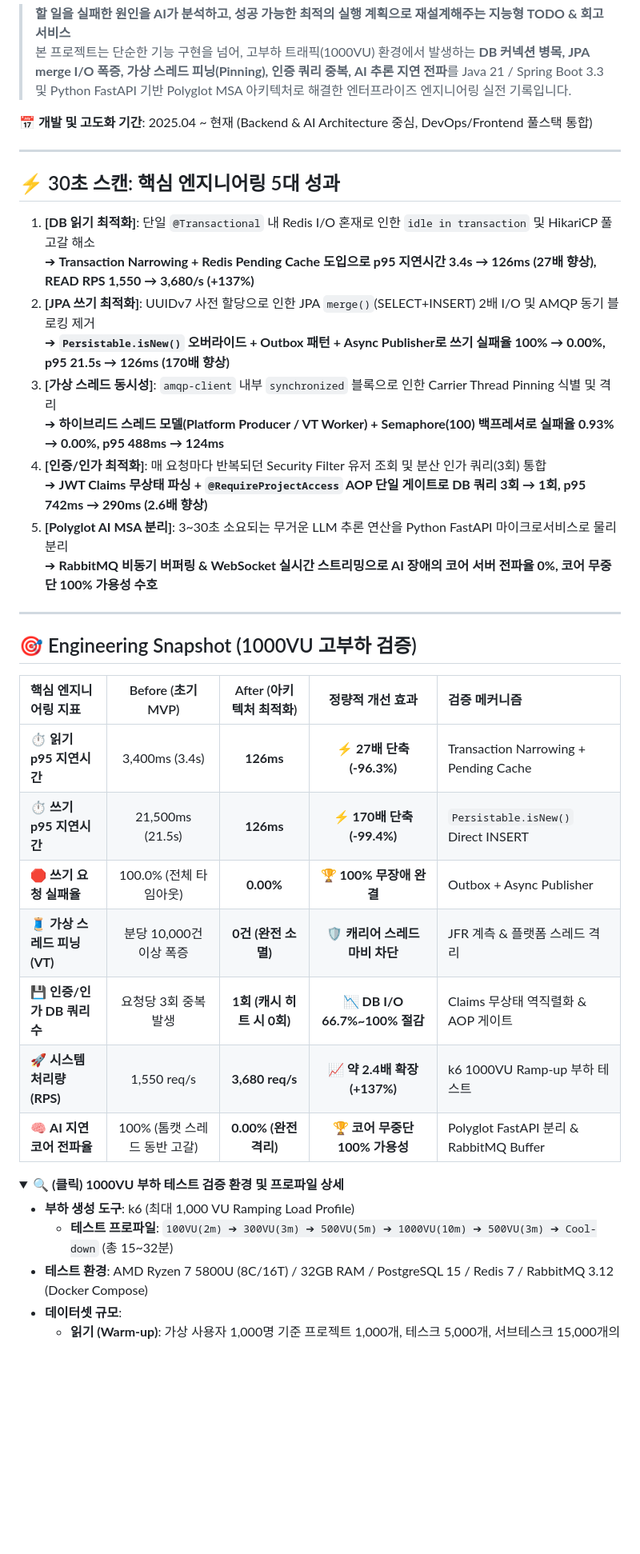
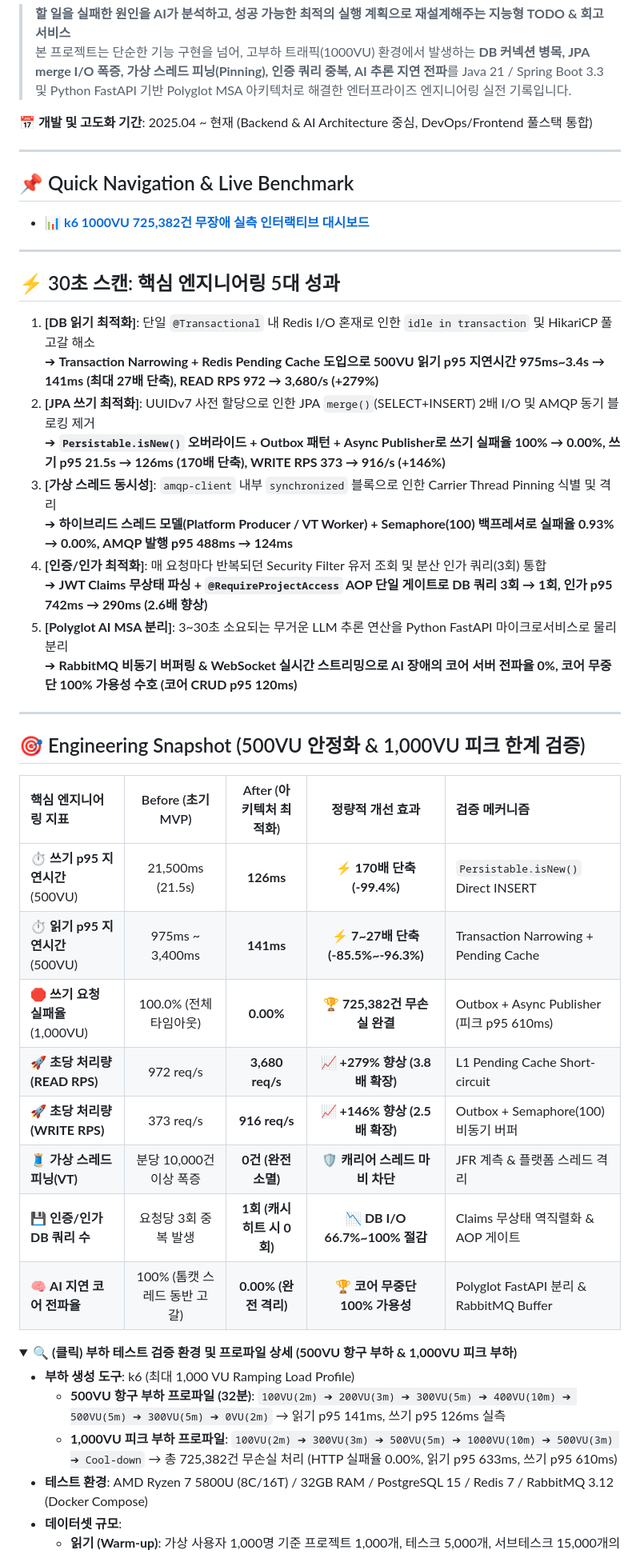
Before and after one commit to ramyo564/L_N_Project, a Markdown page: README.md, the part around the change. Shown at 80% size. GitHub-like rendering; folded sections open; blank space fills up the shorter version.

Commit message:
docs: update project documentation across root and backend README files

```diff
--- a/README.md
+++ b/README.md
@@ -7,38 +7,45 @@
 
 ---
 
+## 📌 Quick Navigation & Live Benchmark
+- 📊 **[k6 1000VU 725,382건 무장애 실측 인터랙티브 대시보드](https://ramyo564.github.io/L_N_Project-portfolio/)**
+
+---
+
 ## ⚡ 30초 스캔: 핵심 엔지니어링 5대 성과
 
 1. **[DB 읽기 최적화]**: 단일 `@Transactional` 내 Redis I/O 혼재로 인한 `idle in transaction` 및 HikariCP 풀 고갈 해소
-   ➔ **Transaction Narrowing + Redis Pending Cache 도입으로 p95 지연시간 3.4s → 126ms (27배 향상), READ RPS 1,550 → 3,680/s (+137%)**
+   ➔ **Transaction Narrowing + Redis Pending Cache 도입으로 500VU 읽기 p95 지연시간 975ms~3.4s → 141ms (최대 27배 단축), READ RPS 972 → 3,680/s (+279%)**
 2. **[JPA 쓰기 최적화]**: UUIDv7 사전 할당으로 인한 JPA `merge()`(SELECT+INSERT) 2배 I/O 및 AMQP 동기 블로킹 제거
-   ➔ **`Persistable.isNew()` 오버라이드 + Outbox 패턴 + Async Publisher로 쓰기 실패율 100% → 0.00%, p95 21.5s → 126ms (170배 향상)**
+   ➔ **`Persistable.isNew()` 오버라이드 + Outbox 패턴 + Async Publisher로 쓰기 실패율 100% → 0.00%, 쓰기 p95 21.5s → 126ms (170배 단축), WRITE RPS 373 → 916/s (+146%)**
 3. **[가상 스레드 동시성]**: `amqp-client` 내부 `synchronized` 블록으로 인한 Carrier Thread Pinning 식별 및 격리
-   ➔ **하이브리드 스레드 모델(Platform Producer / VT Worker) + Semaphore(100) 백프레셔로 실패율 0.93% → 0.00%, p95 488ms → 124ms**
+   ➔ **하이브리드 스레드 모델(Platform Producer / VT Worker) + Semaphore(100) 백프레셔로 실패율 0.93% → 0.00%, AMQP 발행 p95 488ms → 124ms**
 4. **[인증/인가 최적화]**: 매 요청마다 반복되던 Security Filter 유저 조회 및 분산 인가 쿼리(3회) 통합
-   ➔ **JWT Claims 무상태 파싱 + `@RequireProjectAccess` AOP 단일 게이트로 DB 쿼리 3회 → 1회, p95 742ms → 290ms (2.6배 향상)**
+   ➔ **JWT Claims 무상태 파싱 + `@RequireProjectAccess` AOP 단일 게이트로 DB 쿼리 3회 → 1회, 인가 p95 742ms → 290ms (2.6배 향상)**
 5. **[Polyglot AI MSA 분리]**: 3~30초 소요되는 무거운 LLM 추론 연산을 Python FastAPI 마이크로서비스로 물리 분리
-   ➔ **RabbitMQ 비동기 버퍼링 & WebSocket 실시간 스트리밍으로 AI 장애의 코어 서버 전파율 0%, 코어 무중단 100% 가용성 수호**
+   ➔ **RabbitMQ 비동기 버퍼링 & WebSocket 실시간 스트리밍으로 AI 장애의 코어 서버 전파율 0%, 코어 무중단 100% 가용성 수호 (코어 CRUD p95 120ms)**
 
 ---
 
-## 🎯 Engineering Snapshot (1000VU 고부하 검증)
+## 🎯 Engineering Snapshot (500VU 안정화 & 1,000VU 피크 한계 검증)
 
 | 핵심 엔지니어링 지표 | Before (초기 MVP) | After (아키텍처 최적화) | 정량적 개선 효과 | 검증 메커니즘 |
 |:---|:---:|:---:|:---:|:---|
-| ⏱️ **읽기 p95 지연시간** | 3,400ms (3.4s) | **126ms** | **⚡ 27배 단축 (-96.3%)** | Transaction Narrowing + Pending Cache |
-| ⏱️ **쓰기 p95 지연시간** | 21,500ms (21.5s) | **126ms** | **⚡ 170배 단축 (-99.4%)** | `Persistable.isNew()` Direct INSERT |
-| 🛑 **쓰기 요청 실패율** | 100.0% (전체 타임아웃) | **0.00%** | **🏆 100% 무장애 완결** | Outbox + Async Publisher |
+| ⏱️ **쓰기 p95 지연시간** (500VU) | 21,500ms (21.5s) | **126ms** | **⚡ 170배 단축 (-99.4%)** | `Persistable.isNew()` Direct INSERT |
+| ⏱️ **읽기 p95 지연시간** (500VU) | 975ms ~ 3,400ms | **141ms** | **⚡ 7~27배 단축 (-85.5%~-96.3%)** | Transaction Narrowing + Pending Cache |
+| 🛑 **쓰기 요청 실패율** (1,000VU) | 100.0% (전체 타임아웃) | **0.00%** | **🏆 725,382건 무손실 완결** | Outbox + Async Publisher (피크 p95 610ms) |
+| 🚀 **초당 처리량 (READ RPS)** | 972 req/s | **3,680 req/s** | **📈 +279% 향상 (3.8배 확장)** | L1 Pending Cache Short-circuit |
+| 🚀 **초당 처리량 (WRITE RPS)** | 373 req/s | **916 req/s** | **📈 +146% 향상 (2.5배 확장)** | Outbox + Semaphore(100) 비동기 버퍼 |
 | 🧵 **가상 스레드 피닝(VT)** | 분당 10,000건 이상 폭증 | **0건 (완전 소멸)** | **🛡️ 캐리어 스레드 마비 차단** | JFR 계측 & 플랫폼 스레드 격리 |
 | 💾 **인증/인가 DB 쿼리 수** | 요청당 3회 중복 발생 | **1회 (캐시 히트 시 0회)** | **📉 DB I/O 66.7%~100% 절감** | Claims 무상태 역직렬화 & AOP 게이트 |
-| 🚀 **시스템 처리량 (RPS)** | 1,550 req/s | **3,680 req/s** | **📈 약 2.4배 확장 (+137%)** | k6 1000VU Ramp-up 부하 테스트 |
 | 🧠 **AI 지연 코어 전파율** | 100% (톰캣 스레드 동반 고갈) | **0.00% (완전 격리)** | **🏆 코어 무중단 100% 가용성** | Polyglot FastAPI 분리 & RabbitMQ Buffer |
 
 <details>
-<summary>🔍 <strong>(클릭) 1000VU 부하 테스트 검증 환경 및 프로파일 상세</strong></summary>
+<summary>🔍 <strong>(클릭) 부하 테스트 검증 환경 및 프로파일 상세 (500VU 항구 부하 & 1,000VU 피크 부하)</strong></summary>
 
 - **부하 생성 도구**: k6 (최대 1,000 VU Ramping Load Profile)
-  - **테스트 프로파일**: `100VU(2m) ➔ 300VU(3m) ➔ 500VU(5m) ➔ 1000VU(10m) ➔ 500VU(3m) ➔ Cool-down` (총 15~32분)
+  - **500VU 항구 부하 프로파일 (32분)**: `100VU(2m) ➔ 200VU(3m) ➔ 300VU(5m) ➔ 400VU(10m) ➔ 500VU(5m) ➔ 300VU(5m) ➔ 0VU(2m)` → 읽기 p95 141ms, 쓰기 p95 126ms 실측
+  - **1,000VU 피크 부하 프로파일**: `100VU(2m) ➔ 300VU(3m) ➔ 500VU(5m) ➔ 1000VU(10m) ➔ 500VU(3m) ➔ Cool-down` → 총 725,382건 무손실 처리 (HTTP 실패율 0.00%, 읽기 p95 633ms, 쓰기 p95 610ms)
 - **테스트 환경**: AMD Ryzen 7 5800U (8C/16T) / 32GB RAM / PostgreSQL 15 / Redis 7 / RabbitMQ 3.12 (Docker Compose)
 - **데이터셋 규모**:
   - **읽기 (Warm-up)**: 가상 사용자 1,000명 기준 프로젝트 1,000개, 테스크 5,000개, 서브테스크 15,000개의 실데이터 사전 구축
```
Also changed, not shown: Backend/README.md (+14 -13 lines).
